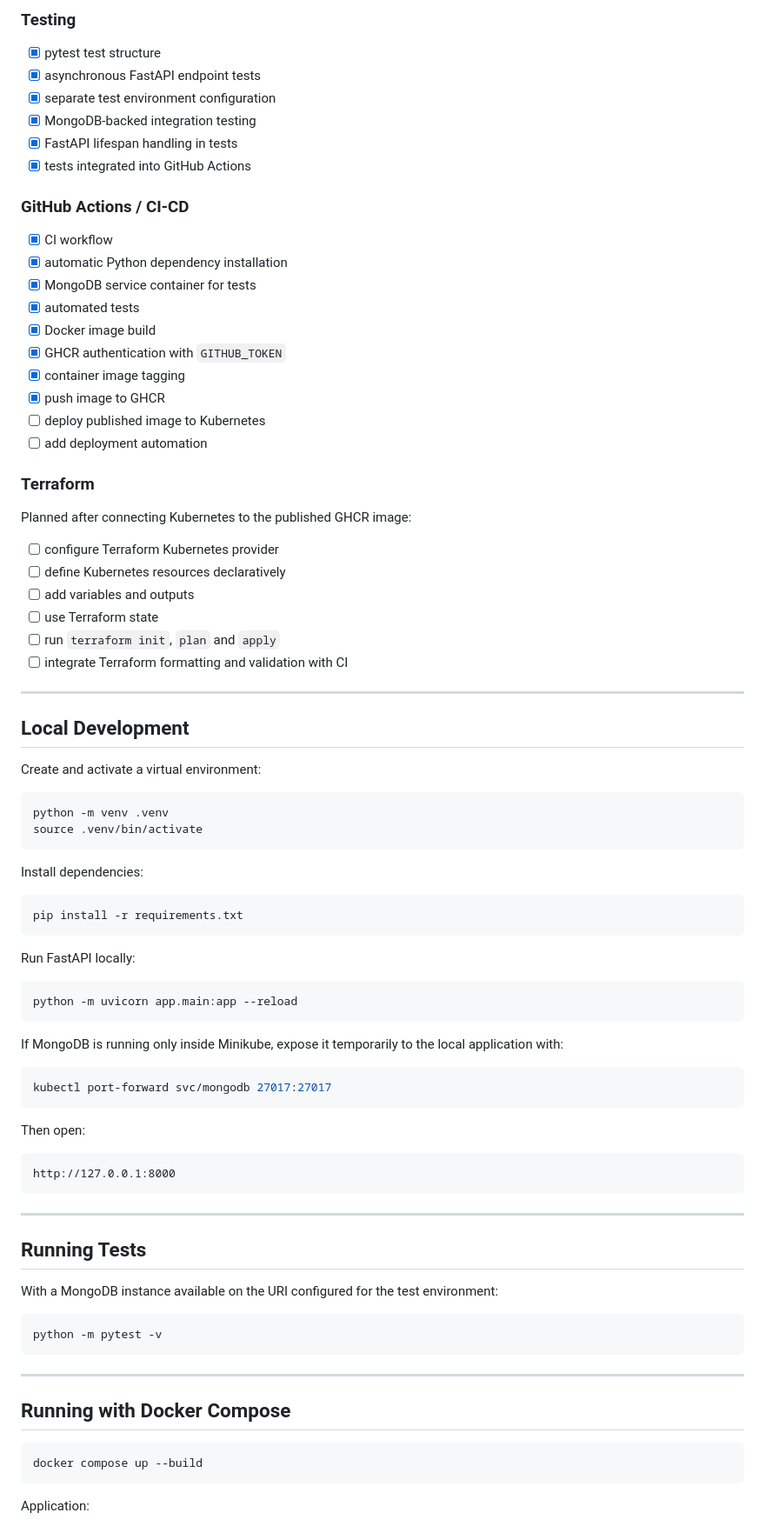
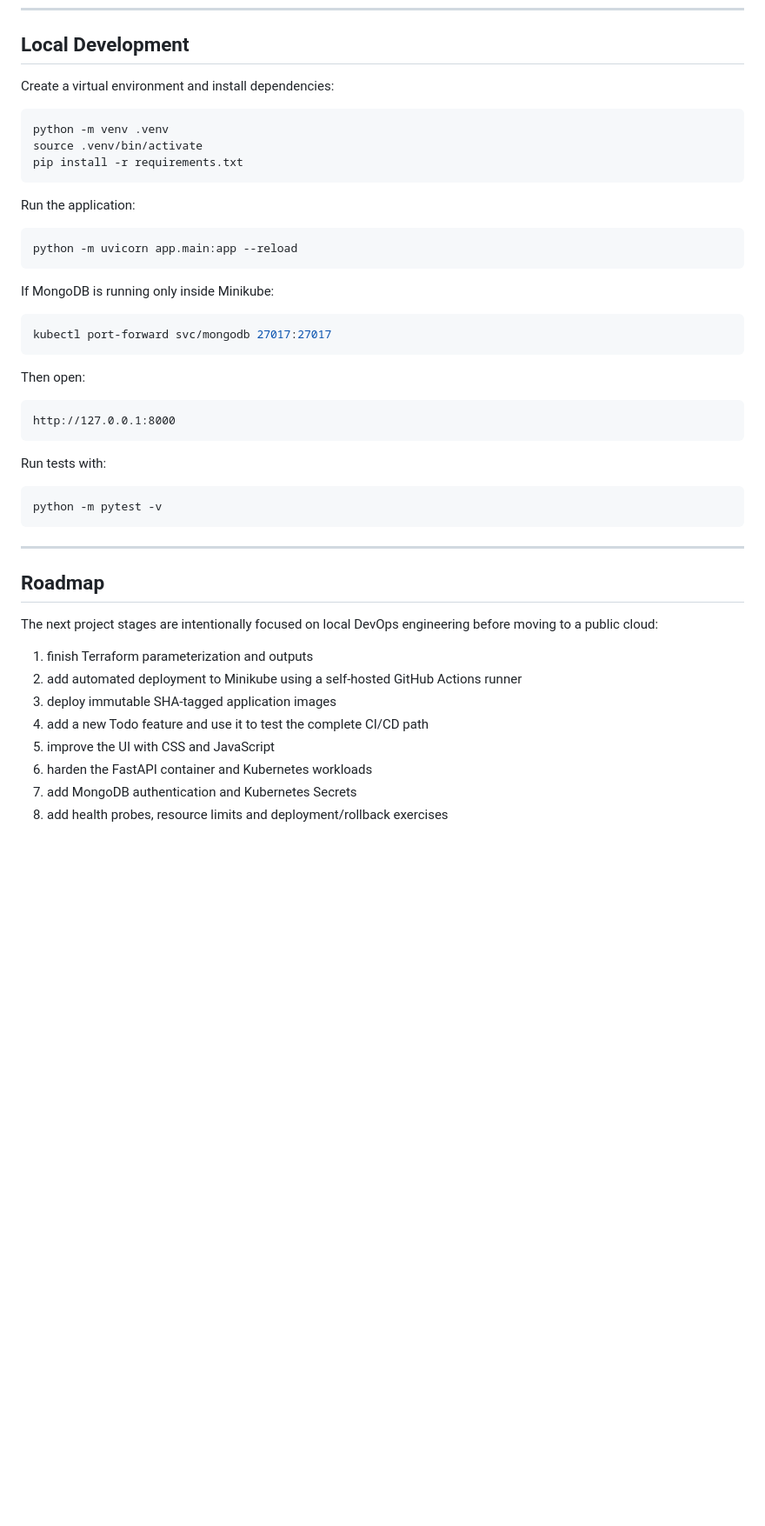
Before and after one commit to JakubSx01/Todo_DevOps_project, a Markdown page: README.md, the part around one of its changes. Shown at 87% size. Rendered like a GitHub page; blank space fills up the shorter version.

````diff
--- a/README.md
+++ b/README.md
@@ -366,60 +371,20 @@ Todo_DevOps_project/
-### Testing
-
-- [x] pytest test structure
-- [x] asynchronous FastAPI endpoint tests
-- [x] separate test environment configuration
-- [x] MongoDB-backed integration testing
-- [x] FastAPI lifespan handling in tests
-- [x] tests integrated into GitHub Actions
-
-### GitHub Actions / CI-CD
-
-- [x] CI workflow
-- [x] automatic Python dependency installation
-- [x] MongoDB service container for tests
-- [x] automated tests
-- [x] Docker image build
-- [x] GHCR authentication with `GITHUB_TOKEN`
-- [x] container image tagging
-- [x] push image to GHCR
-- [ ] deploy published image to Kubernetes
-- [ ] add deployment automation
-
-### Terraform
-
-Planned after connecting Kubernetes to the published GHCR image:
-
-- [ ] configure Terraform Kubernetes provider
-- [ ] define Kubernetes resources declaratively
-- [ ] add variables and outputs
-- [ ] use Terraform state
-- [ ] run `terraform init`, `plan` and `apply`
-- [ ] integrate Terraform formatting and validation with CI
-
----
-
 ## Local Development
 
-Create and activate a virtual environment:
+Create a virtual environment and install dependencies:
 
 ```bash
 python -m venv .venv
 source .venv/bin/activate
-```
-
-Install dependencies:
-
-```bash
 pip install -r requirements.txt
 ```
 
-Run FastAPI locally:
+Run the application:
 
 ```bash
 python -m uvicorn app.main:app --reload
 ```
 
-If MongoDB is running only inside Minikube, expose it temporarily to the local application with:
+If MongoDB is running only inside Minikube:
 
 ```bash
 kubectl port-forward svc/mongodb 27017:27017
@@ -431,11 +396,7 @@ Then open:
 http://127.0.0.1:8000
 ```
 
----
-
-## Running Tests
-
-With a MongoDB instance available on the URI configured for the test environment:
+Run tests with:
 
 ```bash
 python -m pytest -v
@@ -443,11 +404,16 @@ python -m pytest -v
 
 ---
 
-## Running with Docker Compose
+## Roadmap
 
-```bash
-docker compose up --build
-```
+The next project stages are intentionally focused on local DevOps engineering before moving to a public cloud:
 
-Application:
+1. finish Terraform parameterization and outputs
+2. add automated deployment to Minikube using a self-hosted GitHub Actions runner
+3. deploy immutable SHA-tagged application images
+4. add a new Todo feature and use it to test the complete CI/CD path
+5. improve the UI with CSS and JavaScript
+6. harden the FastAPI container and Kubernetes workloads
+7. add MongoDB authentication and Kubernetes Secrets
+8. add health probes, resource limits and deployment/rollback exercises
 
````
Also changed, not shown: other parts of README.md (+258 -298 lines).
